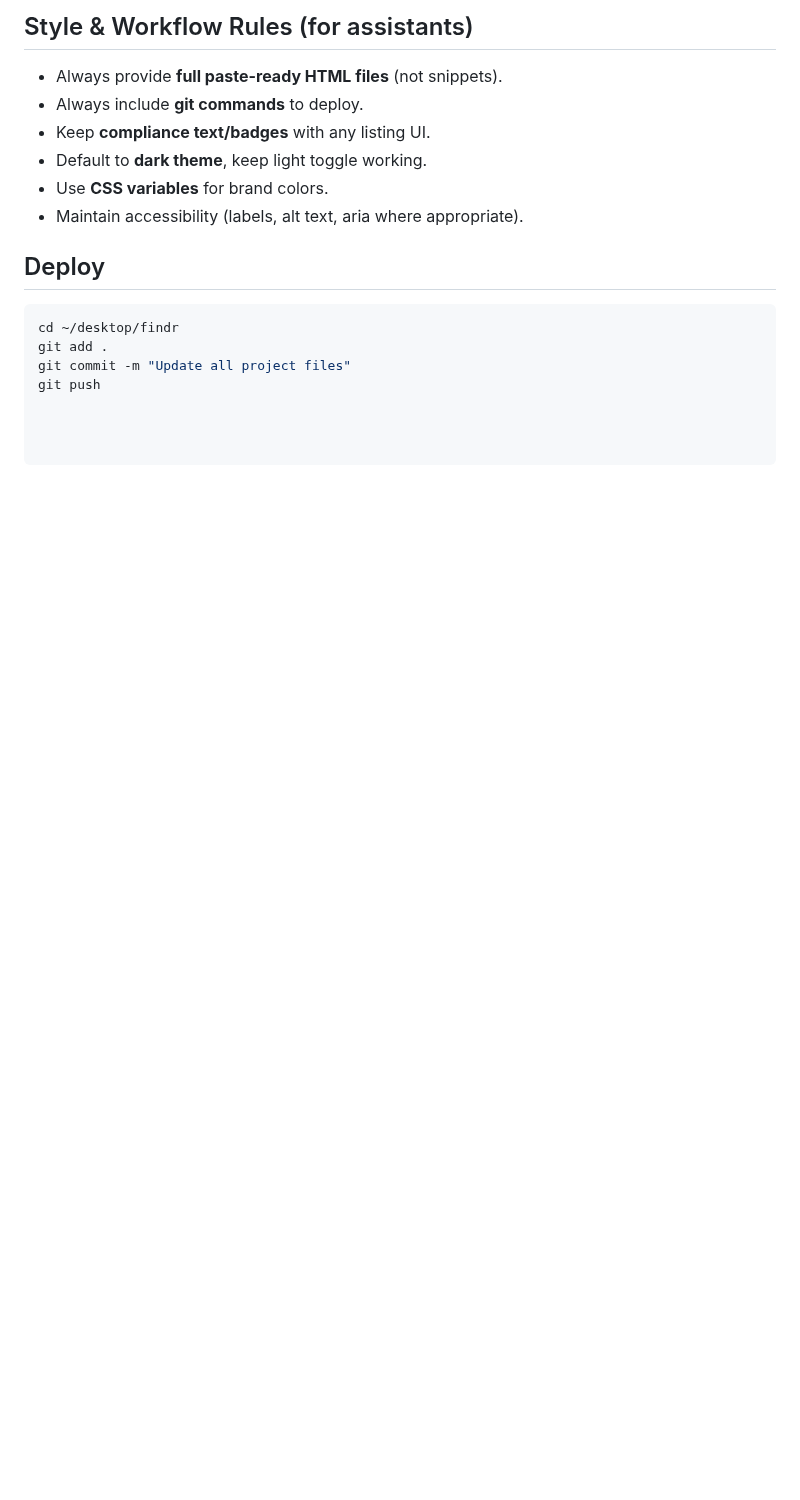
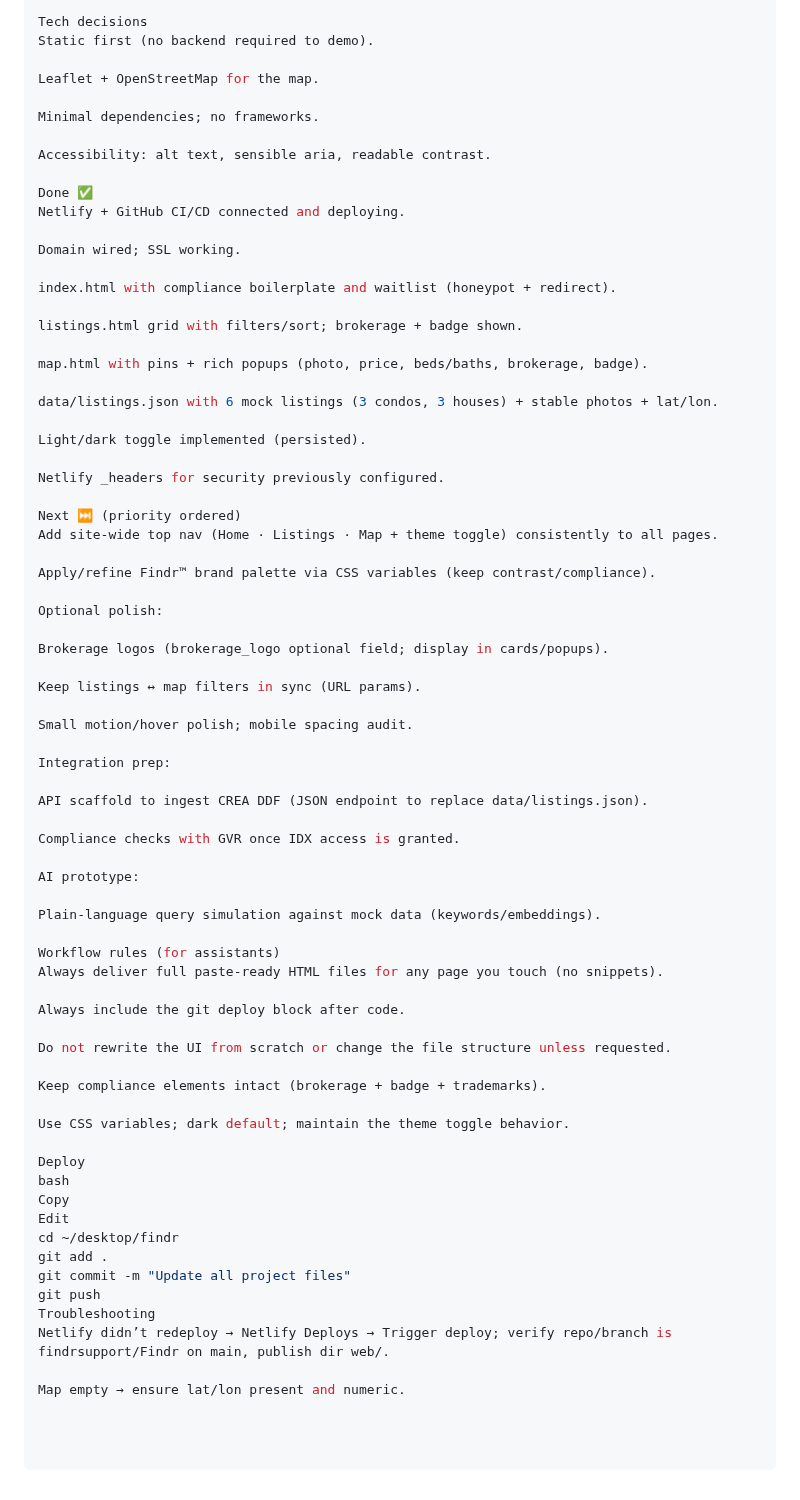
Before and after one commit to findrsupport/Findr, a Markdown page: NOTES.md, the part around one of its changes. GitHub-like rendering; blank space fills up the shorter version.

````diff
--- a/NOTES.md
+++ b/NOTES.md
@@ -63,15 +65,73 @@ listings.json # 6 demo listings (3 condos, 3 houses) with stable Unsplash CDN li
 
-## Style & Workflow Rules (for assistants)
-- Always provide **full paste-ready HTML files** (not snippets).
-- Always include **git commands** to deploy.
-- Keep **compliance text/badges** with any listing UI.
-- Default to **dark theme**, keep light toggle working.
-- Use **CSS variables** for brand colors.
-- Maintain accessibility (labels, alt text, aria where appropriate).
+Tech decisions
+Static first (no backend required to demo).
 
-## Deploy
-```bash
+Leaflet + OpenStreetMap for the map.
+
+Minimal dependencies; no frameworks.
+
+Accessibility: alt text, sensible aria, readable contrast.
+
+Done ✅
+Netlify + GitHub CI/CD connected and deploying.
+
+Domain wired; SSL working.
+
+index.html with compliance boilerplate and waitlist (honeypot + redirect).
+
+listings.html grid with filters/sort; brokerage + badge shown.
+
+map.html with pins + rich popups (photo, price, beds/baths, brokerage, badge).
+
+data/listings.json with 6 mock listings (3 condos, 3 houses) + stable photos + lat/lon.
+
+Light/dark toggle implemented (persisted).
+
+Netlify _headers for security previously configured.
+
+Next ⏭️ (priority ordered)
+Add site-wide top nav (Home · Listings · Map + theme toggle) consistently to all pages.
+
+Apply/refine Findr™ brand palette via CSS variables (keep contrast/compliance).
+
+Optional polish:
+
+Brokerage logos (brokerage_logo optional field; display in cards/popups).
+
+Keep listings ↔ map filters in sync (URL params).
+
+Small motion/hover polish; mobile spacing audit.
+
+Integration prep:
+
+API scaffold to ingest CREA DDF (JSON endpoint to replace data/listings.json).
+
+Compliance checks with GVR once IDX access is granted.
+
+AI prototype:
+
+Plain-language query simulation against mock data (keywords/embeddings).
+
+Workflow rules (for assistants)
+Always deliver full paste-ready HTML files for any page you touch (no snippets).
+
+Always include the git deploy block after code.
+
+Do not rewrite the UI from scratch or change the file structure unless requested.
+
+Keep compliance elements intact (brokerage + badge + trademarks).
+
+Use CSS variables; dark default; maintain the theme toggle behavior.
+
+Deploy
+bash
+Copy
+Edit
 cd ~/desktop/findr
 git add .
 git commit -m "Update all project files"
 git push
+Troubleshooting
+Netlify didn’t redeploy → Netlify Deploys → Trigger deploy; verify repo/branch is findrsupport/Findr on main, publish dir web/.
+
+Map empty → ensure lat/lon present and numeric.
````
Also changed, not shown: other parts of NOTES.md (+42 -40 lines).
